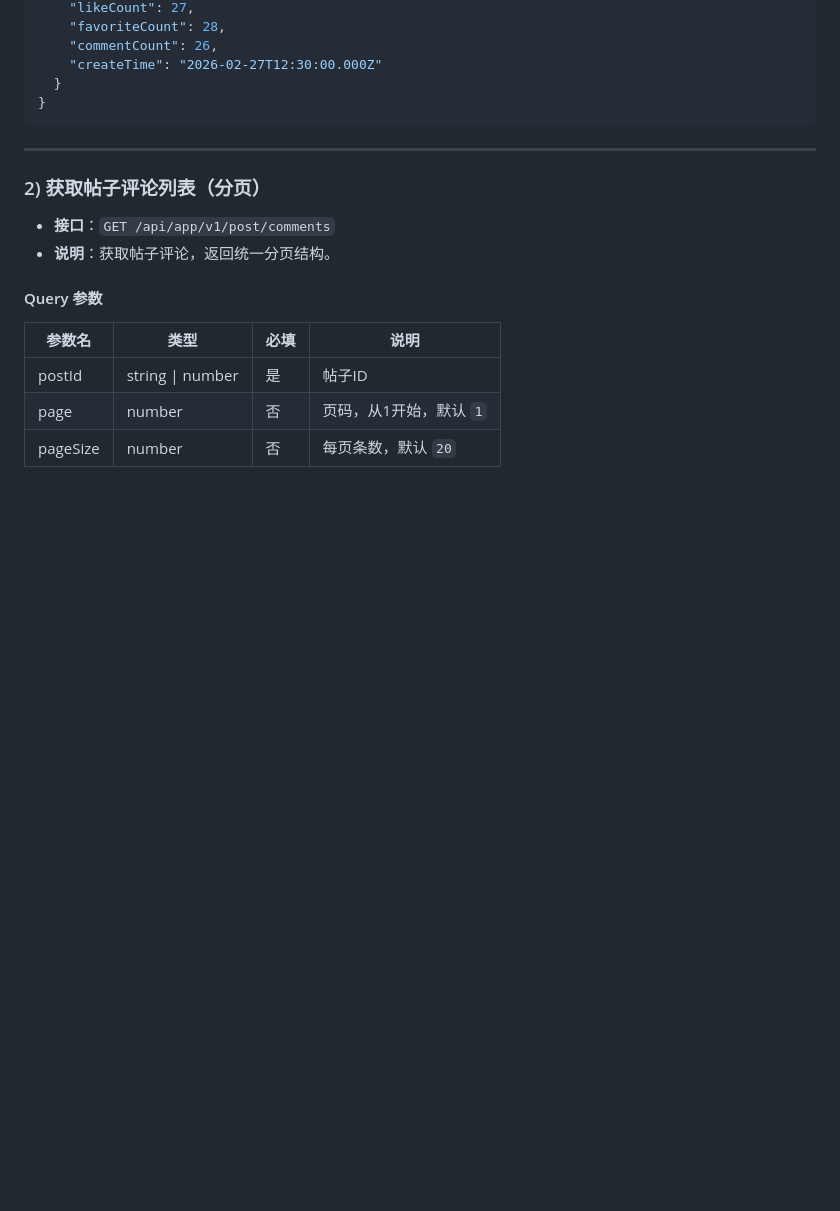
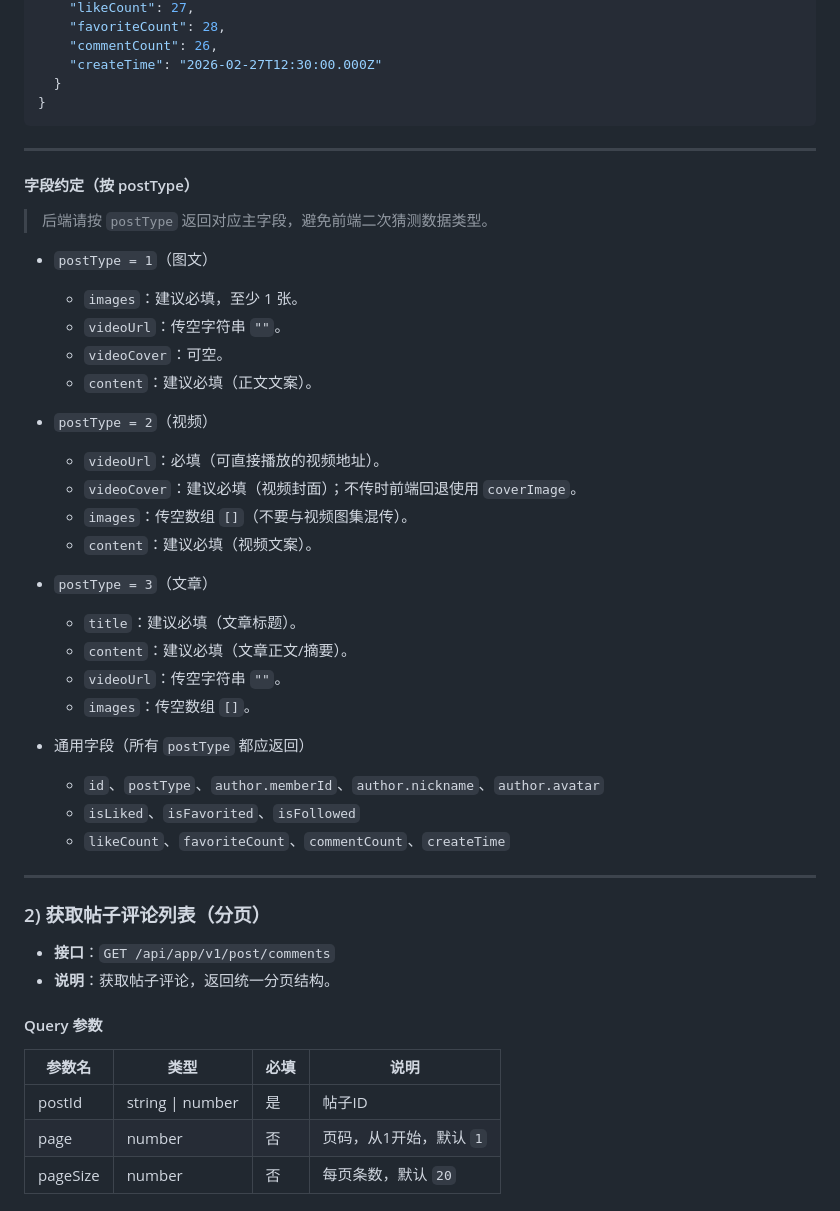
Before and after one commit to yinshiyionly/social-community-api, a Markdown page: 帖子详情.md, the part around one of its changes. Drawn GitHub-style; blank space fills up the shorter version.

Commit message:
新增(Doc): 接口文档

```diff
--- a/帖子详情.md
+++ b/帖子详情.md
@@ -59,6 +55,34 @@
 
 ---
 
+#### 字段约定（按 postType）
+
+> 后端请按 `postType` 返回对应主字段，避免前端二次猜测数据类型。
+
+- `postType = 1`（图文）
+  - `images`：建议必填，至少 1 张。
+  - `videoUrl`：传空字符串 `""`。
+  - `videoCover`：可空。
+  - `content`：建议必填（正文文案）。
+
+- `postType = 2`（视频）
+  - `videoUrl`：必填（可直接播放的视频地址）。
+  - `videoCover`：建议必填（视频封面）；不传时前端回退使用 `coverImage`。
+  - `images`：传空数组 `[]`（不要与视频图集混传）。
+  - `content`：建议必填（视频文案）。
+
+- `postType = 3`（文章）
+  - `title`：建议必填（文章标题）。
+  - `content`：建议必填（文章正文/摘要）。
+  - `videoUrl`：传空字符串 `""`。
+  - `images`：传空数组 `[]`。
+
+- 通用字段（所有 `postType` 都应返回）
+  - `id`、`postType`、`author.memberId`、`author.nickname`、`author.avatar`
+  - `isLiked`、`isFavorited`、`isFollowed`
+  - `likeCount`、`favoriteCount`、`commentCount`、`createTime`
+
+---
 ### 2) 获取帖子评论列表（分页）
 
 - **接口**：`GET /api/app/v1/post/comments`
```
Also changed, not shown: other parts of 帖子详情.md (+0 -4 lines).
